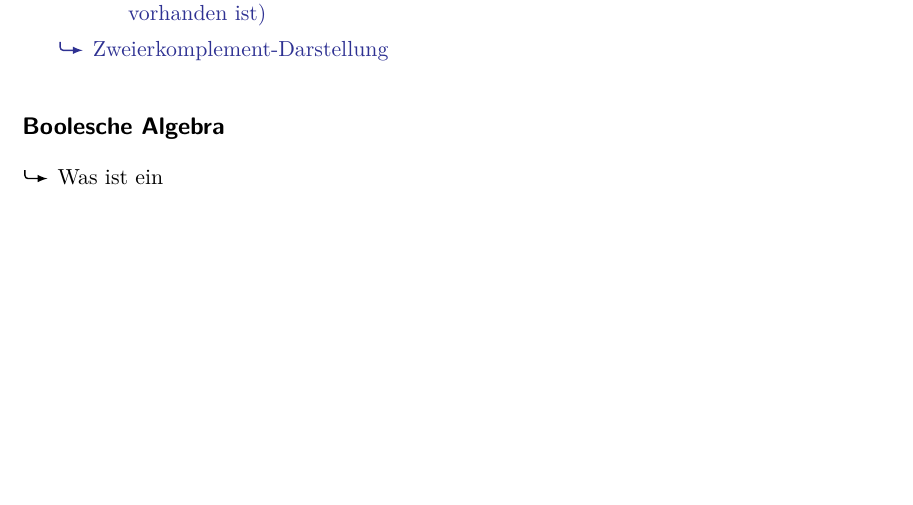
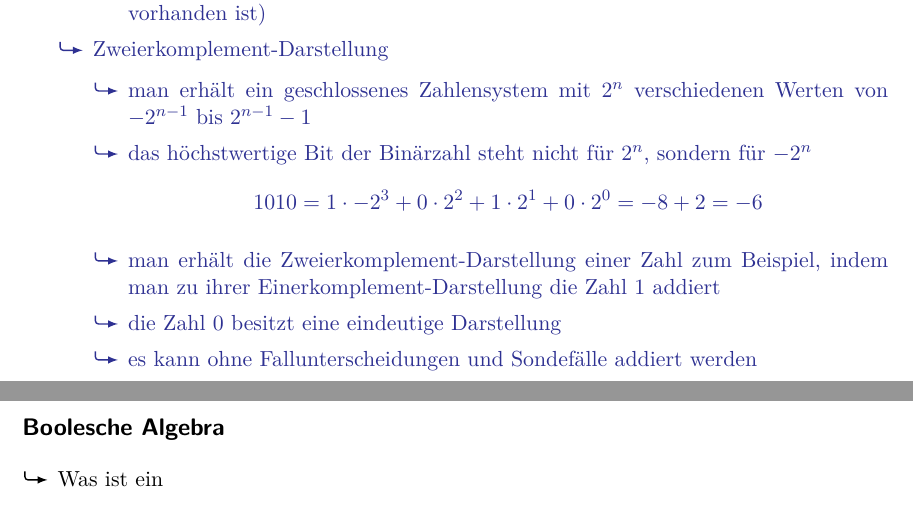
Before and after one commit to usishare/DuR_WS1819_Fragenkatalog, a LaTeX document (fragenkatalog.tex): part of page 3 of 13 before the commit and two parts of pages 3 and 4 of 13 after it, the two joined at a grey line, cut so that both start at the same text, the shorter picture padded with empty space. Compiled offline with pdfLaTeX.

Commit message:
zweierkomplement-darstellung

```diff
--- a/fragenkatalog.tex
+++ b/fragenkatalog.tex
@@ -194,6 +194,17 @@
                     \item die Überschreitung der 0 muss allerdings berücksichtigt werden (weil sie zweimal vorhanden ist)
                   \end{mytemize}
             \item Zweierkomplement-Darstellung
+                  \begin{mytemize}
+                    \item man erhält ein geschlossenes Zahlensystem mit $2^n$ verschiedenen Werten von $-2^{n-1}$ bis $2^{n-1}-1$
+                    \item das höchstwertige Bit der Binärzahl steht nicht für $2^n$, sondern für $-2^n$
+                          \begin{equation*}
+                            1010=1\cdot-2^3+0\cdot2^2+1\cdot2^1+0\cdot2^0=-8+2=-6
+                          \end{equation*}
+                    \item man erhält die Zweierkomplement-Darstellung einer Zahl zum Beispiel, indem man zu ihrer
+                          Einerkomplement-Darstellung die Zahl 1 addiert
+                    \item die Zahl 0 besitzt eine eindeutige Darstellung
+                    \item es kann ohne Fallunterscheidungen und Sondefälle addiert werden
+                  \end{mytemize}
           \end{mytemize}
         \end{achim}
 \end{mytemize}
```
